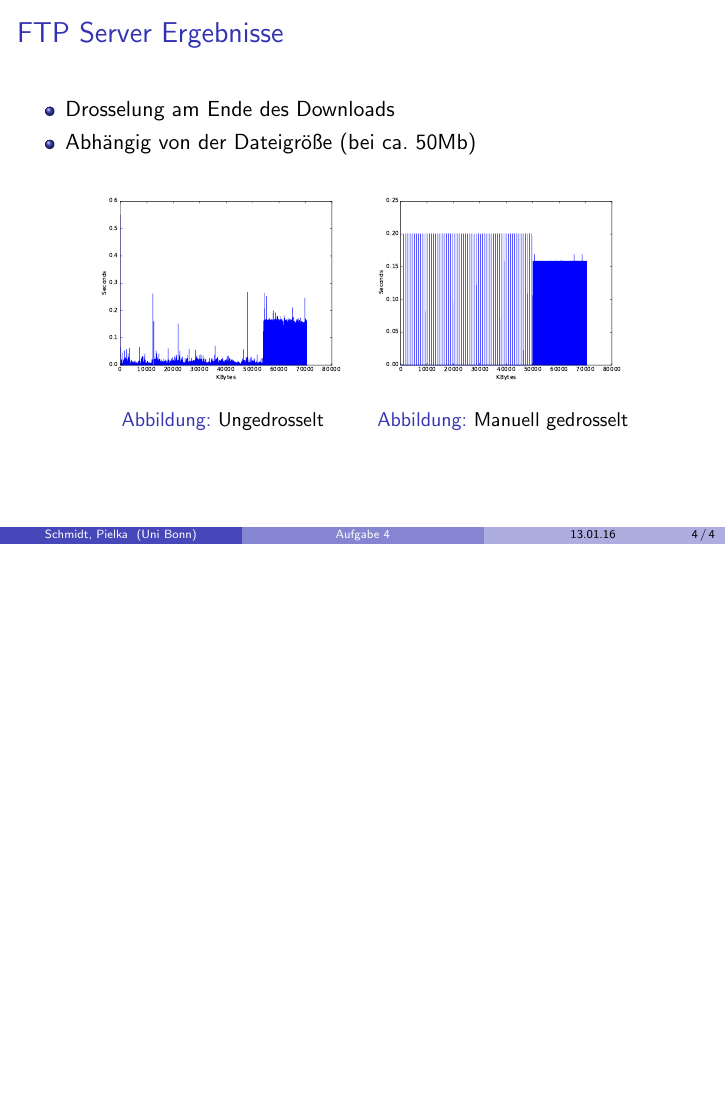
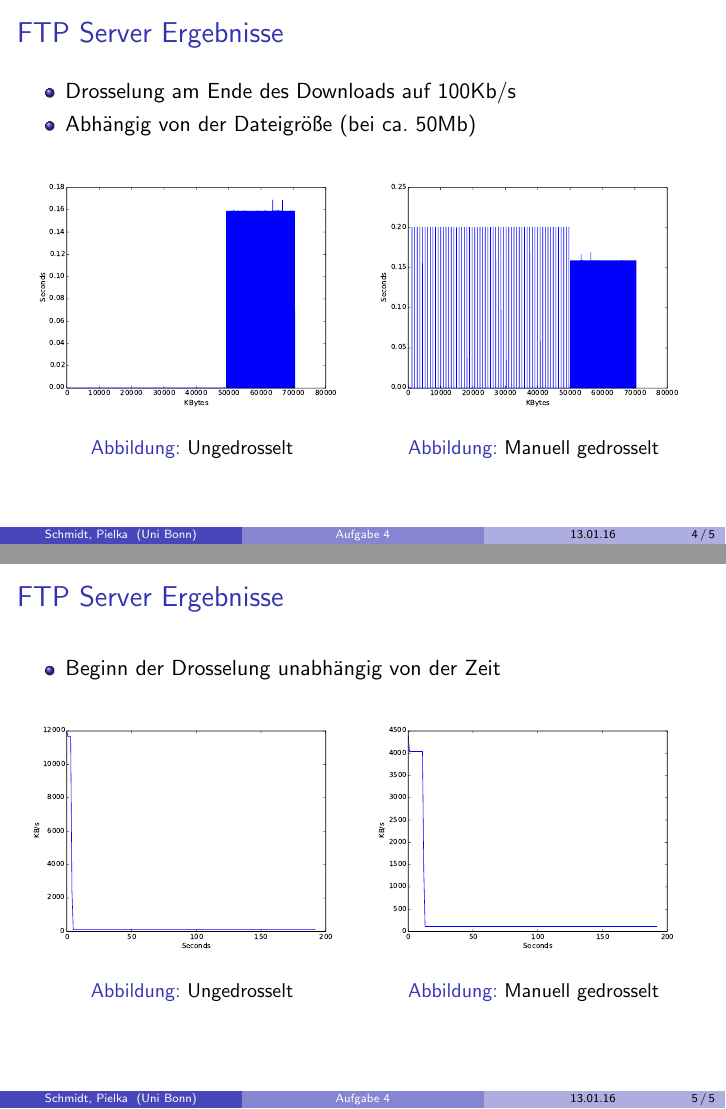
Before and after one commit to Silberschleier/kivs-practical, LaTeX slides (Praesentation A4.tex): page 4 of 4 before the commit and pages 4 and 5 of 5 after it, the two joined at a grey line, the shorter picture padded with empty space. Compiled offline with pdfLaTeX.

Commit message:
Praesentation

```diff
--- a/Praesentation A4.tex
+++ b/Praesentation A4.tex
@@ -59,19 +59,39 @@ $ wget -O - [...] | python exercise4.py
 \begin{frame}
 \frametitle{FTP Server Ergebnisse}
 \begin{itemize}
-\item Drosselung am Ende des Downloads
+\item Drosselung am Ende des Downloads auf 100Kb/s
 \item Abhängig von der Dateigröße (bei ca. 50Mb)
 \end{itemize}
 \begin{figure}
 \centering
-\begin{minipage}[t]{0.4\linewidth}
+\begin{minipage}[t]{0.49\linewidth}
 			\centering
-			\includegraphics[width=\linewidth]{images/seconds_ftp_unthrottled.pdf}
+			\includegraphics[width=\linewidth]{images/seconds_ftp_cip-unthrottled.pdf}
 			\caption{Ungedrosselt}
 \end{minipage}
-\begin{minipage}[t]{0.4\linewidth}
+\begin{minipage}[t]{0.49\linewidth}
 			\centering
-			\includegraphics[width=\linewidth]{images/seconds_ftp_2.pdf}
+			\includegraphics[width=\linewidth]{images/seconds_ftp_cip-throttled.pdf}
+			\caption{Manuell gedrosselt}
+\end{minipage}
+\end{figure}
+\end{frame}
+
+\begin{frame}
+\frametitle{FTP Server Ergebnisse}
+\begin{itemize}
+\item Beginn der Drosselung unabhängig von der Zeit
+\end{itemize}
+\begin{figure}
+\centering
+\begin{minipage}[t]{0.49\linewidth}
+			\centering
+			\includegraphics[width=\linewidth]{images/datarate_ftp_cip-unthrottled.pdf}
+			\caption{Ungedrosselt}
+\end{minipage}
+\begin{minipage}[t]{0.49\linewidth}
+			\centering
+			\includegraphics[width=\linewidth]{images/datarate_ftp_cip-throttled.pdf}
 			\caption{Manuell gedrosselt}
 \end{minipage}
 \end{figure}
```
Also changed, not shown: Praesentation A4.pdf (added), Praesentation A4.tex (4 more changed lines).
